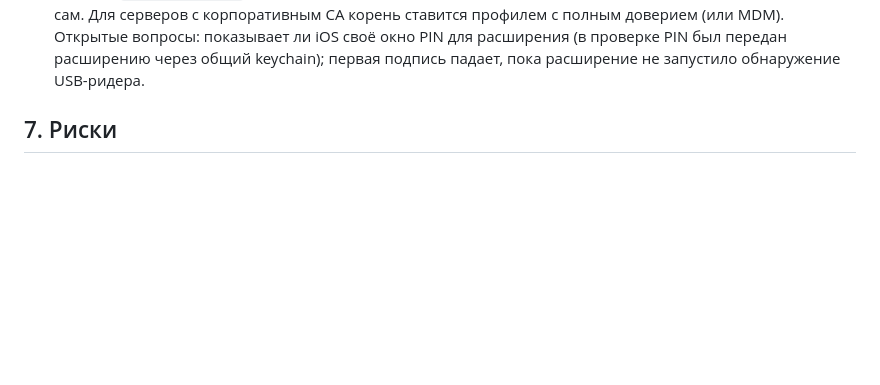
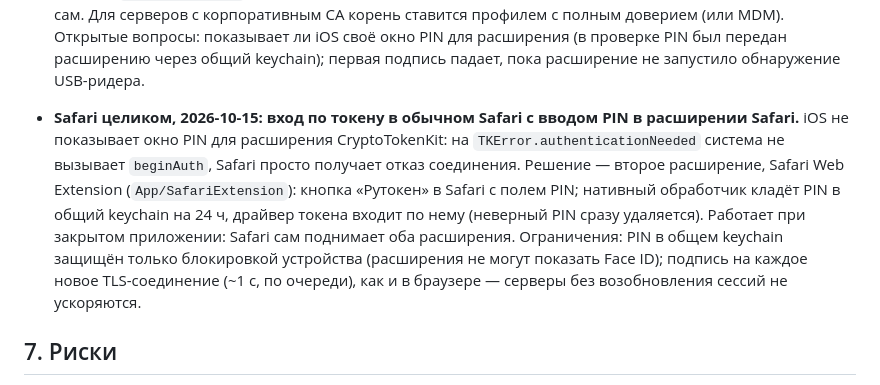
Before and after one commit to whowho-agent/who-token, a Markdown page: docs/ARCHITECTURE.md, the part around the change. Rendered like a GitHub page; blank space fills up the shorter version.

Commit message:
docs: Safari works end to end with PIN entry in the Safari extension
Co-Authored-By: Claude Opus 5.5 <noreply@anthropic.com>

```diff
--- a/docs/ARCHITECTURE.md
+++ b/docs/ARCHITECTURE.md
@@ -296,6 +296,15 @@ RutokenBrowser.xcodeproj
   их сам. Для серверов с корпоративным CA корень ставится профилем с полным доверием (или MDM).
   Открытые вопросы: показывает ли iOS своё окно PIN для расширения (в проверке PIN был передан расширению
   через общий keychain); первая подпись падает, пока расширение не запустило обнаружение USB-ридера.
+* **Safari целиком, 2026-10-15: вход по токену в обычном Safari с вводом PIN в расширении Safari.**
+  iOS не показывает окно PIN для расширения CryptoTokenKit: на `TKError.authenticationNeeded` система
+  не вызывает `beginAuth`, Safari просто получает отказ соединения. Решение — второе расширение,
+  Safari Web Extension (`App/SafariExtension`): кнопка «Рутокен» в Safari с полем PIN; нативный
+  обработчик кладёт PIN в общий keychain на 24 ч, драйвер токена входит по нему (неверный PIN сразу
+  удаляется). Работает при закрытом приложении: Safari сам поднимает оба расширения.
+  Ограничения: PIN в общем keychain защищён только блокировкой устройства (расширения не могут
+  показать Face ID); подпись на каждое новое TLS-соединение (~1 с, по очереди), как и в браузере —
+  серверы без возобновления сессий не ускоряются.
 
 ## 7. Риски
 1. ~~**RSA-PSS на токене.**~~ **Снят 2026-10-14**: тестовый Rutoken ECP (FW 30.2, RtPKCS#11 2.21)
```
